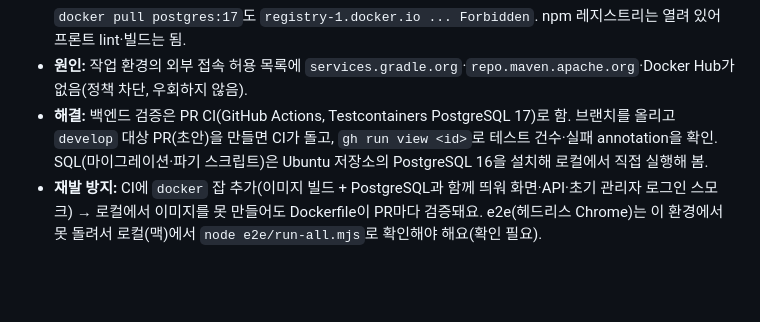
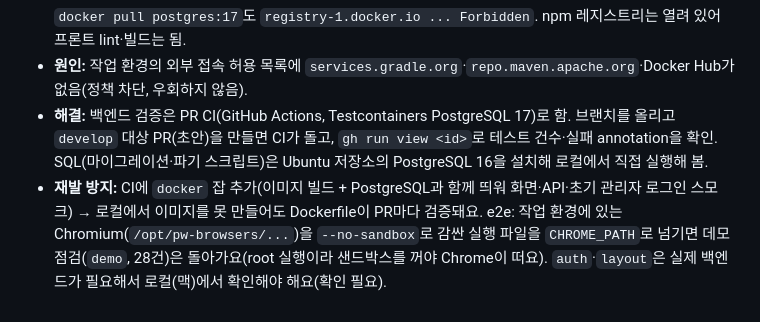
Before and after one commit to happyzerojun/M-SPACE, a Markdown page: docs/트러블슈팅.md, the part around the change. Drawn GitHub-style; blank space fills up the shorter version.

```diff
--- a/docs/트러블슈팅.md
+++ b/docs/트러블슈팅.md
@@ -179,4 +179,4 @@
   `docker pull postgres:17`도 `registry-1.docker.io ... Forbidden`. npm 레지스트리는 열려 있어 프론트 lint·빌드는 됨.
 - **원인:** 작업 환경의 외부 접속 허용 목록에 `services.gradle.org`·`repo.maven.apache.org`·Docker Hub가 없음(정책 차단, 우회하지 않음).
 - **해결:** 백엔드 검증은 PR CI(GitHub Actions, Testcontainers PostgreSQL 17)로 함. 브랜치를 올리고 `develop` 대상 PR(초안)을 만들면 CI가 돌고, `gh run view <id>`로 테스트 건수·실패 annotation을 확인. SQL(마이그레이션·파기 스크립트)은 Ubuntu 저장소의 PostgreSQL 16을 설치해 로컬에서 직접 실행해 봄.
-- **재발 방지:** CI에 `docker` 잡 추가(이미지 빌드 + PostgreSQL과 함께 띄워 화면·API·초기 관리자 로그인 스모크) → 로컬에서 이미지를 못 만들어도 Dockerfile이 PR마다 검증돼요. e2e(헤드리스 Chrome)는 이 환경에서 못 돌려서 로컬(맥)에서 `node e2e/run-all.mjs`로 확인해야 해요(확인 필요).
+- **재발 방지:** CI에 `docker` 잡 추가(이미지 빌드 + PostgreSQL과 함께 띄워 화면·API·초기 관리자 로그인 스모크) → 로컬에서 이미지를 못 만들어도 Dockerfile이 PR마다 검증돼요. e2e: 작업 환경에 있는 Chromium(`/opt/pw-browsers/...`)을 `--no-sandbox`로 감싼 실행 파일을 `CHROME_PATH`로 넘기면 데모 점검(`demo`, 28건)은 돌아가요(root 실행이라 샌드박스를 꺼야 Chrome이 떠요). `auth`·`layout`은 실제 백엔드가 필요해서 로컬(맥)에서 확인해야 해요(확인 필요).
```
Also changed, not shown: CHANGELOG.md (+2 -0 lines), README.md (+3 -3 lines).
